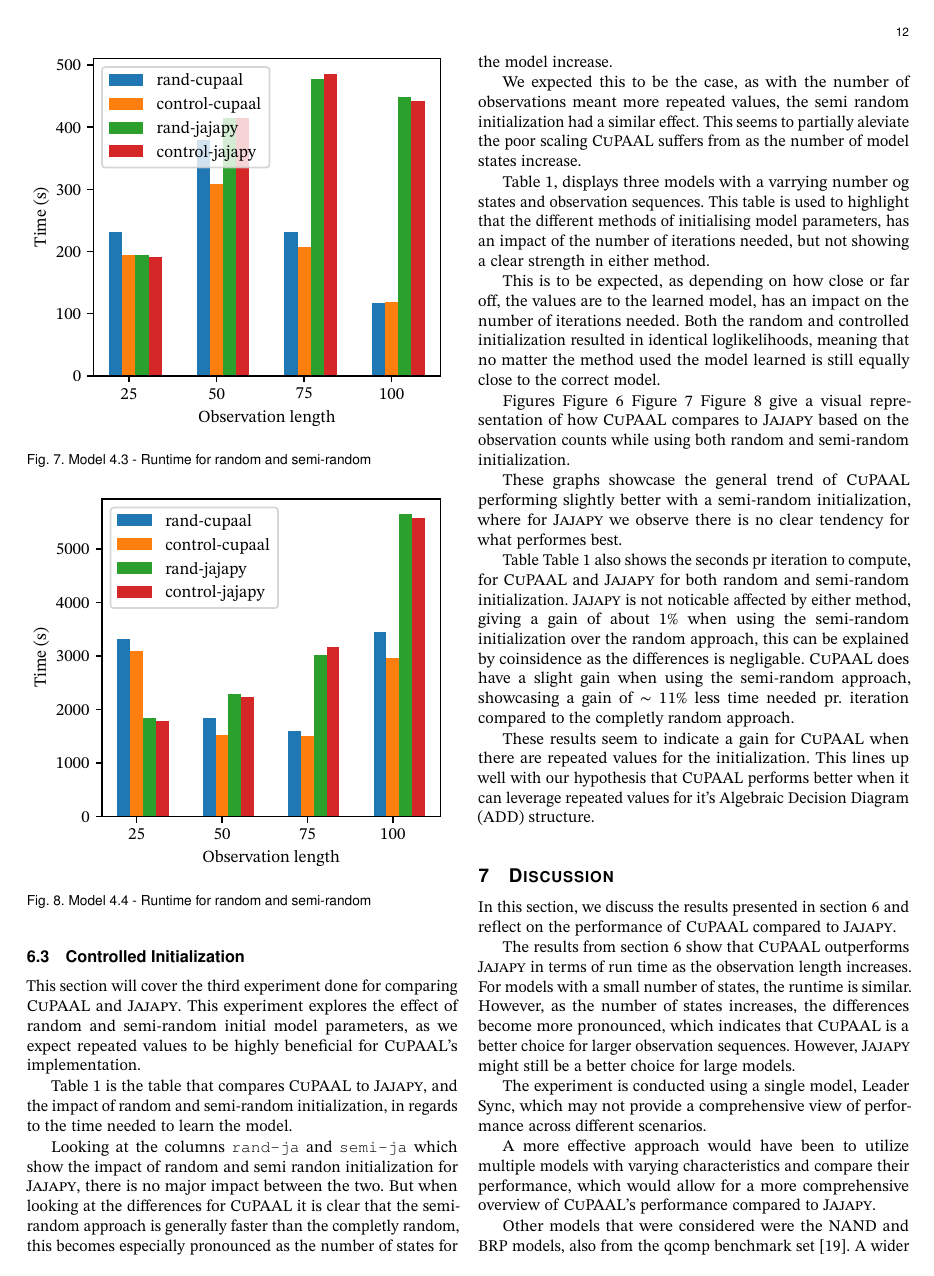
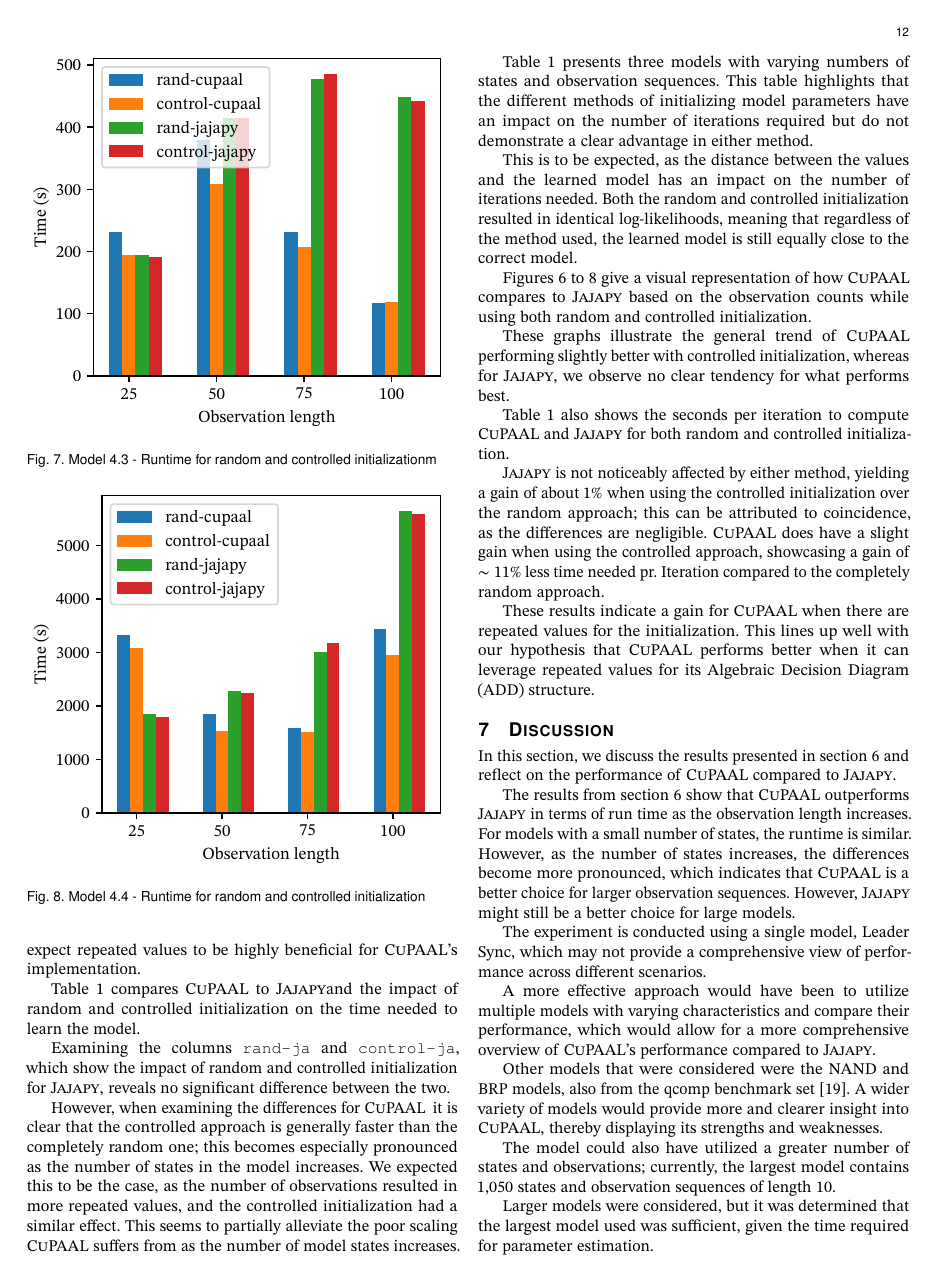
Before and after one commit to AAU-Dat/P10-Thesis, a LaTeX paper (report/src/main.tex, which reads report/src/sections/06-results.tex, report/src/setup/preamble.tex): page 12 of 15. Compiled offline with pdfLaTeX; a LaTeX package or settings file that is missing is left out; TikZ figures are drawn from their code, not taken from saved files.

Commit message:
Results + Gramm

```diff
--- a/report/src/sections/06-results.tex
+++ b/report/src/sections/06-results.tex
@@ -156,41 +149,40 @@ faster.
 
 \begin{figure}
     \input{figures/experiment3/model4.3semirandom-cupaal-jajapy-runtime.pgf}
-    \caption{Model 4.3 - Runtime for random and semi-random}
+    \caption{Model 4.3 - Runtime for random and controlled initializationm}
     \label{fig:semirandom-cupaal-jajapy-4-3}
 \end{figure}
 
 \begin{figure}
     \input{figures/experiment3/model4.4semirandom-cupaal-jajapy-runtime.pgf}
-    \caption{Model 4.4 - Runtime for random and semi-random}
+    \caption{Model 4.4 - Runtime for random and controlled initialization}
     \label{fig:semirandom-cupaal-jajapy-4-4}
 \end{figure}
 
 \subsection{Controlled Initialization}\label{subsec:controled_initialization}
-This section will cover the third experiment done for comparing \Cupaal\ and \Jajapy.
-This experiment explores the effect of random and semi-random initial model parameters, as we expect repeated values to be highly beneficial for \Cupaal's implementation.
+This section will cover the third experiment, which compares \Cupaal\ and \Jajapy.
+This experiment explores the effect of random and controlled initial model parameters, as we expect repeated values to be highly beneficial for \Cupaal’s implementation.
 
-\autoref{tab:leader_results_rand_vs_semi} is the table that compares \Cupaal\ to \Jajapy, and the impact of random and semi-random initialization, in regards to the time needed to learn the model.
+\autoref{tab:leader_results_rand_vs_semi} compares \Cupaal\ to \Jajapy and the impact of random and controlled initialization on the time needed to learn the model.
 
-Looking at the columns \texttt{rand-ja} and \texttt{semi-ja} which show the impact of random and semi randon initialization for \Jajapy, there is no major impact between the two.
-But when looking at the differences for \Cupaal\ it is clear that the semi-random approach is generally faster than the completly random, this becomes especially pronounced as the number of states for the model increase.
+Examining the columns \texttt{rand-ja} and \texttt{control-ja}, which show the impact of random and controlled initialization for \Jajapy, reveals no significant difference between the two.
 
-We expected this to be the case, as with the number of observations meant more repeated values, the semi random initialization had a similar effect.
-This seems to partially aleviate the poor scaling \Cupaal\ suffers from as the number of model states increase.
+However, when examining the differences for \Cupaal\, it is clear that the controlled approach is generally faster than the completely random one; this becomes especially pronounced as the number of states in the model increases.
+We expected this to be the case, as the number of observations resulted in more repeated values, and the controlled initialization had a similar effect.
+This seems to partially alleviate the poor scaling \Cupaal\ suffers from as the number of model states increases.
 
-\autoref{tab:leader_results_rand_vs_semi}, displays three models with a varrying number og states and observation sequences.
-This table is used to highlight that the different methods of initialising model parameters, has an impact of the number of iterations needed, but not showing a clear strength in either method.
+\autoref{tab:leader_results_rand_vs_semi} presents three models with varying numbers of states and observation sequences. This table highlights that the different methods of initializing model parameters have an impact on the number of iterations required but do not demonstrate a clear advantage in either method.
 
-This is to be expected, as depending on how close or far off, the values are to the learned model, has an impact on the number of iterations needed.
-Both the random and controlled initialization resulted in identical loglikelihoods, meaning that no matter the method used the model learned is still equally close to the correct model.
+This is to be expected, as the distance between the values and the learned model has an impact on the number of iterations needed.
+Both the random and controlled initialization resulted in identical log-likelihoods, meaning that regardless of the method used, the learned model is still equally close to the correct model.
 
-Figures \autoref{fig:semirandom-cupaal-jajapy-4-2} \autoref{fig:semirandom-cupaal-jajapy-4-3} \autoref{fig:semirandom-cupaal-jajapy-4-4} give a visual representation of how \Cupaal\ compares to \Jajapy\ based on the observation counts while using both random and semi-random initialization.
+\Cref{fig:semirandom-cupaal-jajapy-4-2,fig:semirandom-cupaal-jajapy-4-3,fig:semirandom-cupaal-jajapy-4-4} give a visual representation of how \Cupaal\ compares to \Jajapy\ based on the observation counts while using both random and controlled initialization.
 
-These graphs showcase the general trend of \Cupaal\ performing slightly better with a semi-random initialization, where for \Jajapy\ we observe there is no clear tendency for what performes best.
+These graphs illustrate the general trend of \Cupaal\ performing slightly better with controlled initialization, whereas for \Jajapy, we observe no clear tendency for what performs best.
 
-Table \autoref{tab:leader_results_rand_vs_semi} also shows the seconds pr iteration to compute, for \Cupaal\ and \Jajapy\ for both random and semi-random initialization.
-\Jajapy\ is not noticable affected by either method, giving a gain of about $1\%$ when using the semi-random initialization over the random approach, this can be explained by coinsidence as the differences is negligable.
-\Cupaal\ does have a slight gain when using the semi-random approach, showcasing a gain of $\sim 11\%$ less time needed pr. iteration compared to the completly random approach.
+\autoref{tab:leader_results_rand_vs_semi} also shows the seconds per iteration to compute \Cupaal\ and \Jajapy\ for both random and controlled initialization.
 
-These results seem to indicate a gain for \Cupaal\ when there are repeated values for the initialization.
-This lines up well with our hypothesis that \Cupaal\ performs better when it can leverage repeated values for it's \gls{add} structure.
+\Jajapy\ is not noticeably affected by either method, yielding a gain of about $1\%$ when using the controlled initialization over the random approach; this can be attributed to coincidence, as the differences are negligible.
+\Cupaal\ does have a slight gain when using the controlled approach, showcasing a gain of $\sim 11\%$ less time needed pr. Iteration compared to the completely random approach.
+
+These results indicate a gain for \Cupaal\ when there are repeated values for the initialization. This lines up well with our hypothesis that \Cupaal\ performs better when it can leverage repeated values for its \gls{add} structure.
--- a/report/src/setup/preamble.tex
+++ b/report/src/setup/preamble.tex
@@ -18,6 +18,7 @@
 
 % Packages with options set
 \usepackage[hidelinks]{hyperref}
+\usepackage{cleveref}
 \usepackage[textsize=small,obeyDraft]{todonotes}
 \usepackage[newfloat]{minted}
 \usepackage[backend=biber,
```
Also changed, not shown: report/src/sections/05-experiments.tex (+13 -13 lines), report/src/sections/06-results.tex (53 more changed lines).
